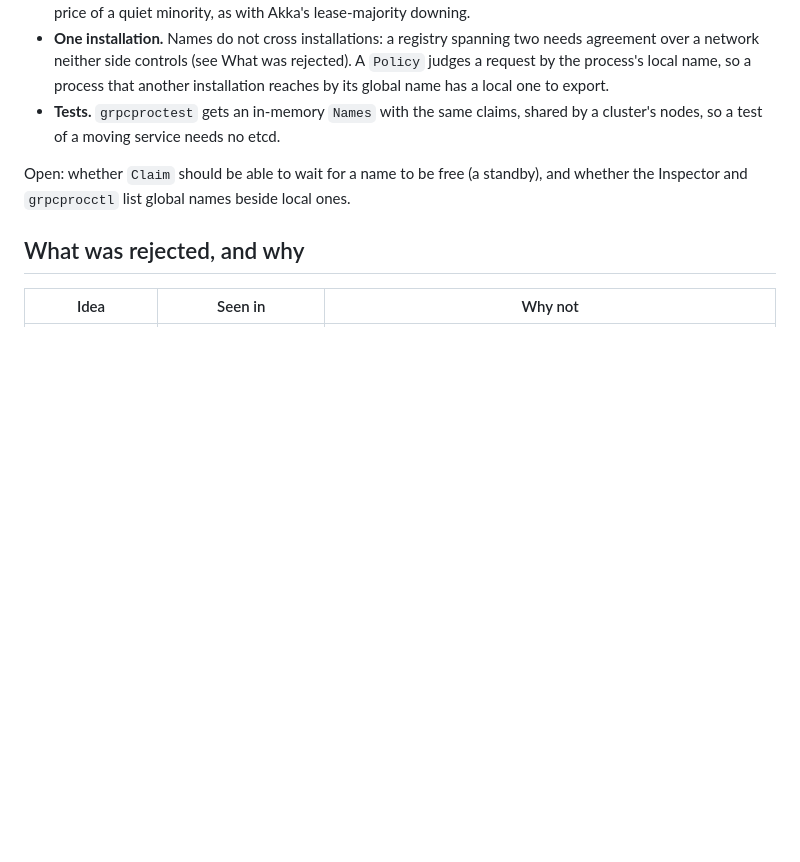
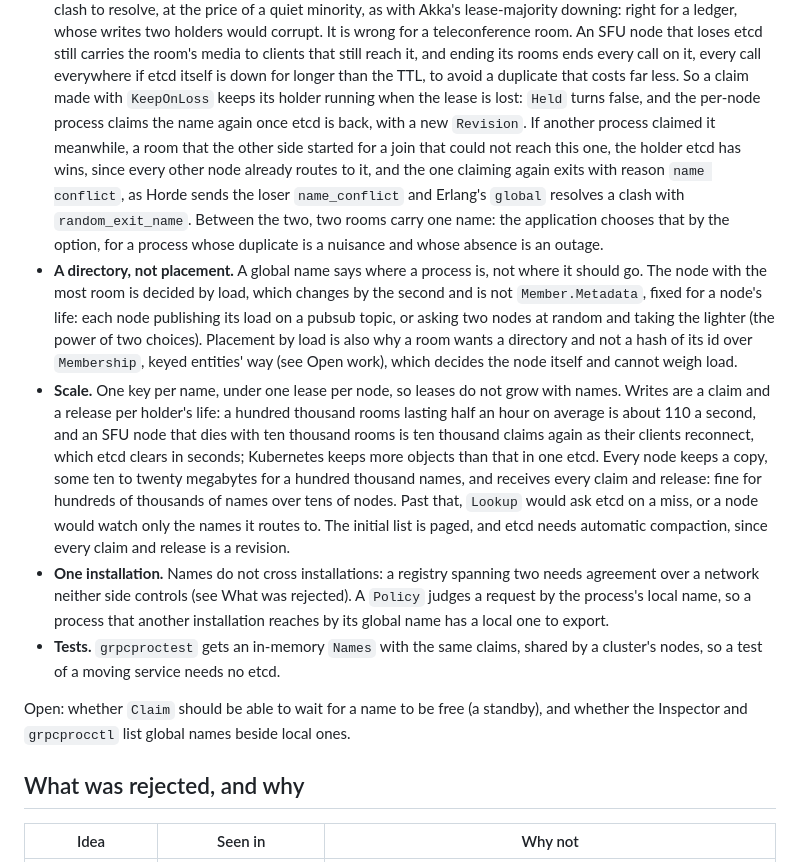
Before and after one commit to floatdrop/golink, a Markdown page: docs/DESIGN.md, the part around one of its changes. Drawn GitHub-style; blank space fills up the shorter version.

```diff
--- a/docs/DESIGN.md
+++ b/docs/DESIGN.md
@@ -1115,5 +1124,40 @@ func (c *Claim) Release(ctx context.Context) error
   lease there is no clash to resolve, at the price of a quiet minority, as
-  with Akka's lease-majority downing.
+  with Akka's lease-majority downing: right for a ledger, whose writes two
+  holders would corrupt. It is wrong for a teleconference room. An SFU node
+  that loses etcd still carries the room's media to clients that still
+  reach it, and ending its rooms ends every call on it, every call
+  everywhere if etcd itself is down for longer than the TTL, to avoid a
+  duplicate that costs far less. So a claim made with `KeepOnLoss` keeps
+  its holder running when the lease is lost: `Held` turns false, and the
+  per-node process claims the name again once etcd is back, with a new
+  `Revision`. If another process claimed it meanwhile, a room that the
+  other side started for a join that could not reach this one, the holder
+  etcd has wins, since every other node already routes to it, and the one
+  claiming again exits with reason `name conflict`, as Horde sends the
+  loser `name_conflict` and Erlang's `global` resolves a clash with
+  `random_exit_name`. Between the two, two rooms carry one name: the
+  application chooses that by the option, for a process whose duplicate is
+  a nuisance and whose absence is an outage.
+- **A directory, not placement.** A global name says where a process is,
+  not where it should go. The node with the most room is decided by load,
+  which changes by the second and is not `Member.Metadata`, fixed for a
+  node's life: each node publishing its load on a pubsub topic, or asking
+  two nodes at random and taking the lighter (the power of two choices).
+  Placement by load is also why a room wants a directory and not a hash of
+  its id over `Membership`, keyed entities' way (see Open work), which
+  decides the node itself and cannot weigh load.
+- **Scale.** One key per name, under one lease per node, so leases do not
+  grow with names. Writes are a claim and a release per holder's life: a
+  hundred thousand rooms lasting half an hour on average is about 110 a
+  second, and an SFU node that dies with ten thousand rooms is ten
+  thousand claims again as their clients reconnect, which etcd clears in
+  seconds; Kubernetes keeps more objects than that in one etcd. Every node
+  keeps a copy, some ten to twenty megabytes for a hundred thousand names,
+  and receives every claim and release: fine for hundreds of thousands of
+  names over tens of nodes. Past that, `Lookup` would ask etcd on a miss,
+  or a node would watch only the names it routes to. The initial list is
+  paged, and etcd needs automatic compaction, since every claim and
+  release is a revision.
 - **One installation.** Names do not cross installations: a registry
   spanning two needs agreement over a network neither side controls (see
   What was rejected). A `Policy` judges a request by the process's local
```
Also changed, not shown: other parts of docs/DESIGN.md (+39 -30 lines).
